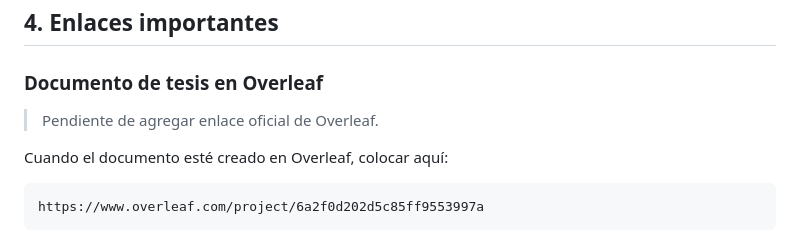
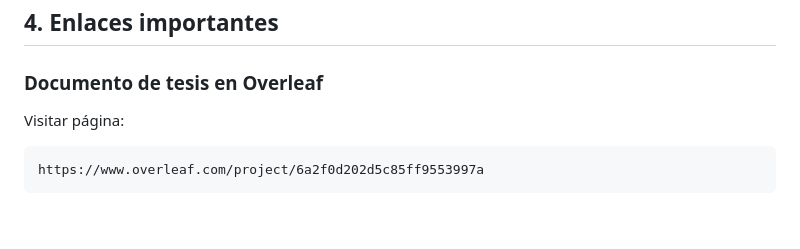
Before and after one commit to gustavopatinotoro/pr-hnsw, a Markdown page: README.md, the part around one of its changes. GitHub-like rendering; blank space fills up the shorter version.

Commit message:
Revise Overleaf link and enhance reference formatting
Updated Overleaf link and added hyperlink to a reference.

````diff
--- a/README.md
+++ b/README.md
@@ -42,9 +42,7 @@ La selectividad global del filtro no explica por sí sola la dificultad de la b
 
 ### Documento de tesis en Overleaf
 
-> Pendiente de agregar enlace oficial de Overleaf.
-
-Cuando el documento esté creado en Overleaf, colocar aquí:
+Visitar página:
 
 ```text
 https://www.overleaf.com/project/6a2f0d202d5c85ff9553997a
````
Also changed, not shown: other parts of README.md (+1 -1 lines).
